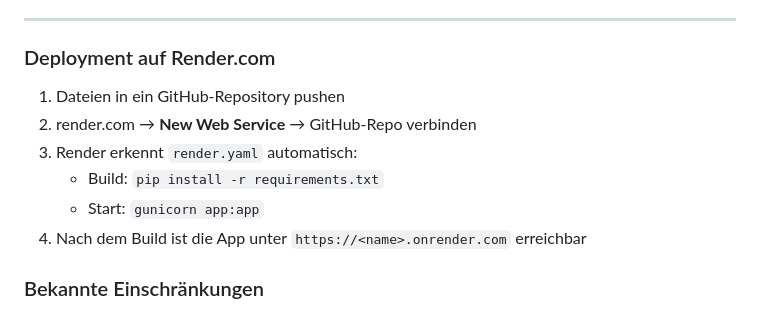
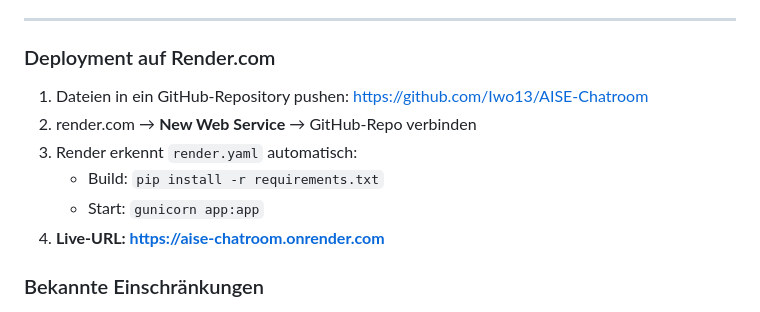
Before and after one commit to Iwo13/AISE-Chatroom, a Markdown page: spec.md, the part around the change. Rendered like a GitHub page.

Commit message:
docs: add live URL and GitHub link to spec

```diff
--- a/spec.md
+++ b/spec.md
@@ -411,12 +411,12 @@ Mehrere Nutzer simulieren: mehrere Browser-Tabs mit verschiedenen Namen öffnen.
 
 ### Deployment auf Render.com
 
-1. Dateien in ein GitHub-Repository pushen
+1. Dateien in ein GitHub-Repository pushen: https://github.com/Iwo13/AISE-Chatroom
 2. render.com → **New Web Service** → GitHub-Repo verbinden
 3. Render erkennt `render.yaml` automatisch:
    - Build: `pip install -r requirements.txt`
    - Start: `gunicorn app:app`
-4. Nach dem Build ist die App unter `https://<name>.onrender.com` erreichbar
+4. **Live-URL: https://aise-chatroom.onrender.com**
 
 ### Bekannte Einschränkungen
 
```
